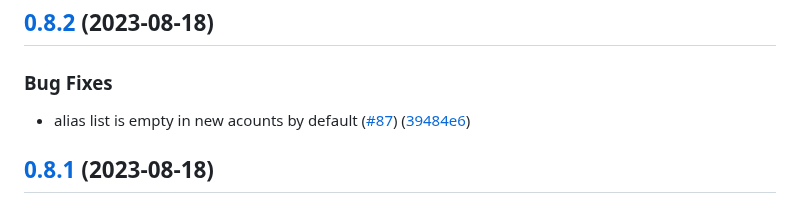
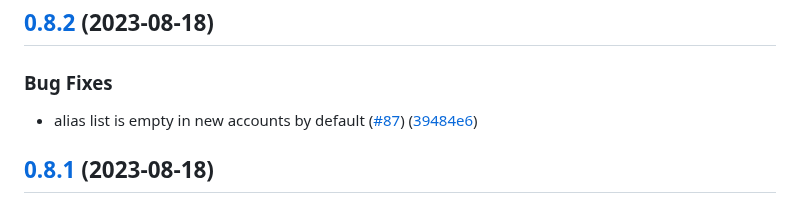
Before and after one commit to hyperledger/identus-mediator, a Markdown page: CHANGELOG.md, the part around the change. Drawn GitHub-style.

Commit message:
Update CHANGELOG.md
Signed-off-by: savvasmoke <136869149+savvar9991@users.noreply.github.com>

```diff
--- a/CHANGELOG.md
+++ b/CHANGELOG.md
@@ -260,7 +260,7 @@ Signed-off-by: FabioPinheiro <fabiomgpinheiro@gmail.com>
 
 ### Bug Fixes
 
-* alias list is empty in new acounts by default ([#87](https://github.com/input-output-hk/atala-prism-mediator/issues/87)) ([39484e6](https://github.com/input-output-hk/atala-prism-mediator/commit/39484e68b87bf2c20570c271b9ee8fd447471b9f))
+* alias list is empty in new accounts by default ([#87](https://github.com/input-output-hk/atala-prism-mediator/issues/87)) ([39484e6](https://github.com/input-output-hk/atala-prism-mediator/commit/39484e68b87bf2c20570c271b9ee8fd447471b9f))
 
 ## [0.8.1](https://github.com/input-output-hk/atala-prism-mediator/compare/prism-mediator-v0.8.0...prism-mediator-v0.8.1) (2023-08-18)
 
```
